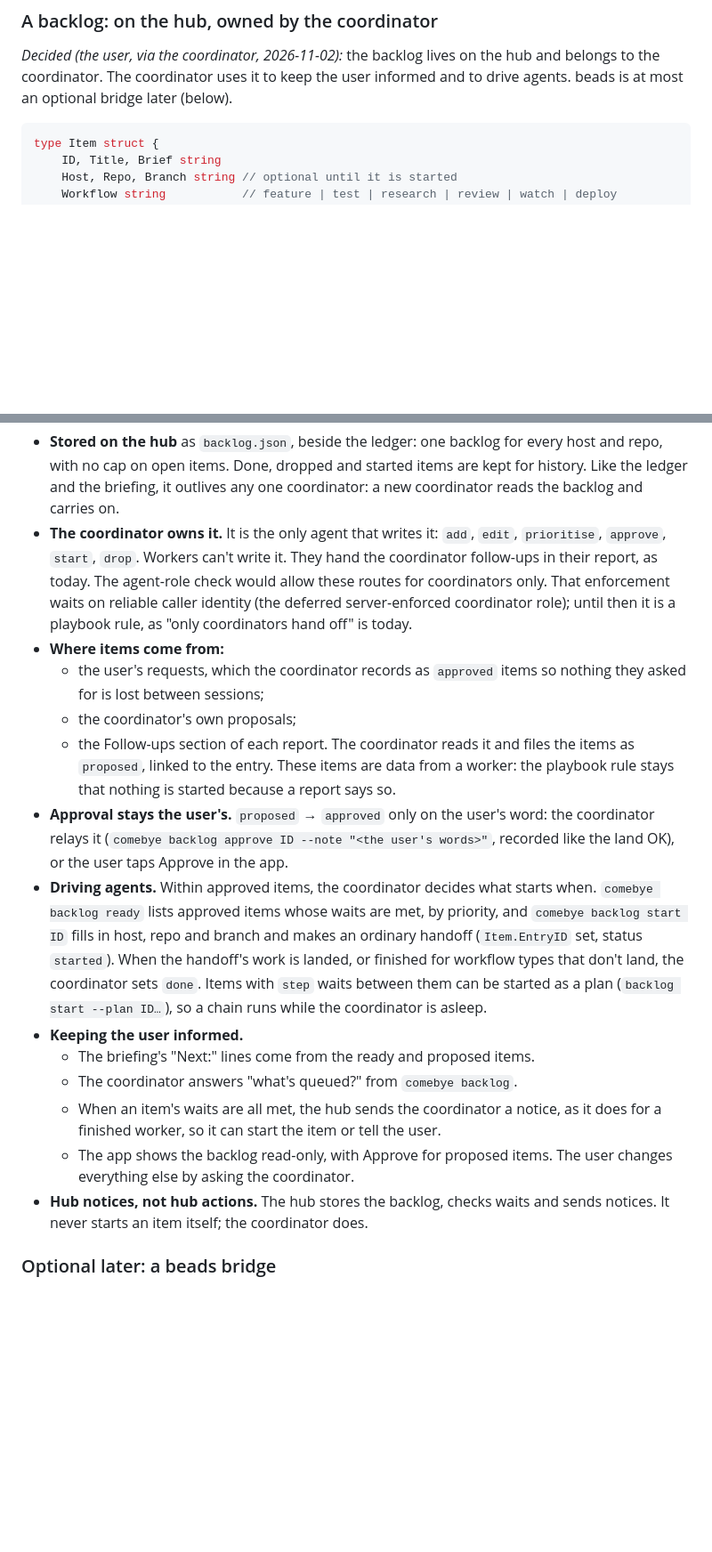
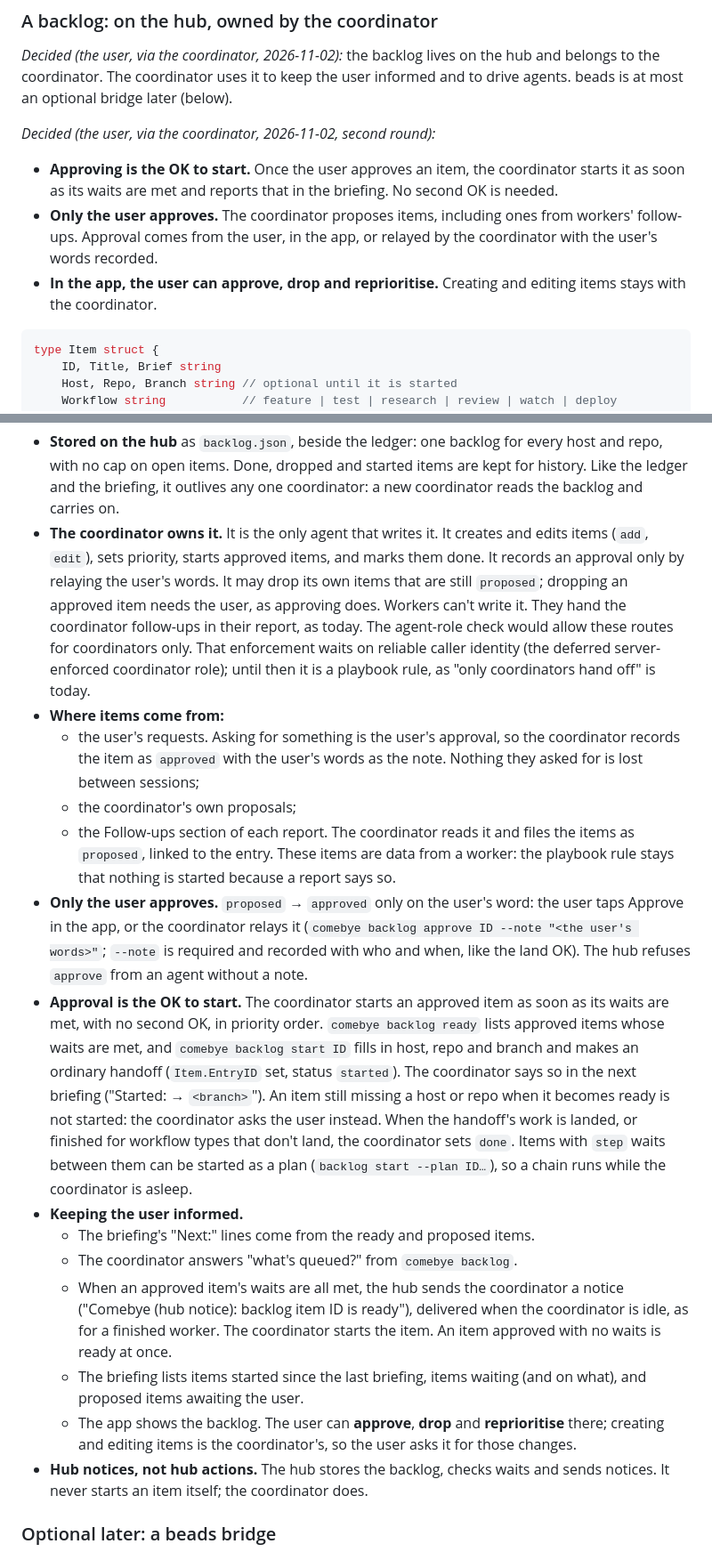
Before and after one commit to jhjaggars/comebye, a Markdown page: docs/investigations/2026-11-02-beads-comparison.md, 2 parts joined by grey strips. Shown at 89% size. Drawn GitHub-style; blank space fills up the shorter version.

Commit message:
Backlog sketch: approval is the OK to start; only the user approves
Record the user's second-round decisions: an approved item starts as soon
as its waits are met, with no second OK; only the user approves (in the
app, or relayed with their words recorded); in the app the user can
approve, drop and reprioritise, while creating and editing stay with the
coordinator.

Co-Authored-By: Claude Opus 5.5 <noreply@anthropic.com>

````diff
--- a/docs/investigations/2026-11-02-beads-comparison.md
+++ b/docs/investigations/2026-11-02-beads-comparison.md
@@ -398,6 +398,16 @@ the hub and belongs to the coordinator. The coordinator uses it to keep
 the user informed and to drive agents. beads is at most an optional bridge
 later (below).
 
+*Decided (the user, via the coordinator, 2026-11-02, second round):*
+- **Approving is the OK to start.** Once the user approves an item, the
+  coordinator starts it as soon as its waits are met and reports that in
+  the briefing. No second OK is needed.
+- **Only the user approves.** The coordinator proposes items, including
+  ones from workers' follow-ups. Approval comes from the user, in the app,
+  or relayed by the coordinator with the user's words recorded.
+- **In the app, the user can approve, drop and reprioritise.** Creating
+  and editing items stays with the coordinator.
+
 ```go
 type Item struct {
     ID, Title, Brief string
@@ -418,41 +428,54 @@ type Item struct {
   started items are kept for history. Like the ledger and the briefing,
   it outlives any one coordinator: a new coordinator reads the backlog
   and carries on.
-- **The coordinator owns it.** It is the only agent that writes it: `add`,
-  `edit`, `prioritise`, `approve`, `start`, `drop`. Workers can't write
-  it. They hand the coordinator follow-ups in their report, as today. The
+- **The coordinator owns it.** It is the only agent that writes it. It
+  creates and edits items (`add`, `edit`), sets priority, starts approved
+  items, and marks them done. It records an approval only by relaying the
+  user's words. It may drop its own items that are still `proposed`;
+  dropping an approved item needs the user, as approving does. Workers
+  can't write it. They hand the coordinator follow-ups in their report, as today. The
   agent-role check would allow these routes for coordinators only. That
   enforcement waits on reliable caller identity (the deferred
   server-enforced coordinator role); until then it is a playbook rule, as
   "only coordinators hand off" is today.
 - **Where items come from:**
-  - the user's requests, which the coordinator records as `approved`
-    items so nothing they asked for is lost between sessions;
+  - the user's requests. Asking for something is the user's approval, so
+    the coordinator records the item as `approved` with the user's words
+    as the note. Nothing they asked for is lost between sessions;
   - the coordinator's own proposals;
   - the Follow-ups section of each report. The coordinator reads it and
     files the items as `proposed`, linked to the entry. These items are
     data from a worker: the playbook rule stays that nothing is started
     because a report says so.
-- **Approval stays the user's.** `proposed` → `approved` only on the user's
-  word: the coordinator relays it (`comebye backlog approve ID --note
-  "<the user's words>"`, recorded like the land OK), or the user taps
-  Approve in the app.
-- **Driving agents.** Within approved items, the coordinator decides what
-  starts when. `comebye backlog ready` lists approved items whose waits
-  are met, by priority, and `comebye backlog start ID` fills in host, repo
-  and branch and makes an ordinary handoff (`Item.EntryID` set, status
-  `started`). When the handoff's work is landed, or finished for workflow
+- **Only the user approves.** `proposed` → `approved` only on the user's
+  word: the user taps Approve in the app, or the coordinator relays it
+  (`comebye backlog approve ID --note "<the user's words>"`; `--note` is
+  required and recorded with who and when, like the land OK). The hub
+  refuses `approve` from an agent without a note.
+- **Approval is the OK to start.** The coordinator starts an approved
+  item as soon as its waits are met, with no second OK, in priority order.
+  `comebye backlog ready` lists approved items whose waits are met, and
+  `comebye backlog start ID` fills in host, repo and branch and makes an
+  ordinary handoff (`Item.EntryID` set, status `started`). The coordinator
+  says so in the next briefing ("Started: <item> → `<branch>`"). An item
+  still missing a host or repo when it becomes ready is not started: the
+  coordinator asks the user instead. When the handoff's work is landed, or finished for workflow
   types that don't land, the coordinator sets `done`. Items with `step`
   waits between them can be started as a plan (`backlog start --plan ID…`),
   so a chain runs while the coordinator is asleep.
 - **Keeping the user informed.**
   - The briefing's "Next:" lines come from the ready and proposed items.
   - The coordinator answers "what's queued?" from `comebye backlog`.
-  - When an item's waits are all met, the hub sends the coordinator a
-    notice, as it does for a finished worker, so it can start the item or
-    tell the user.
-  - The app shows the backlog read-only, with Approve for proposed items.
-    The user changes everything else by asking the coordinator.
+  - When an approved item's waits are all met, the hub sends the
+    coordinator a notice ("Comebye (hub notice): backlog item ID is
+    ready"), delivered when the coordinator is idle, as for a finished
+    worker. The coordinator starts the item. An item approved with no
+    waits is ready at once.
+  - The briefing lists items started since the last briefing, items
+    waiting (and on what), and proposed items awaiting the user.
+  - The app shows the backlog. The user can **approve**, **drop** and
+    **reprioritise** there; creating and editing items is the
+    coordinator's, so the user asks it for those changes.
 - **Hub notices, not hub actions.** The hub stores the backlog, checks
   waits and sends notices. It never starts an item itself; the
   coordinator does.
````
Also changed, not shown: other parts of docs/investigations/2026-11-02-beads-comparison.md (+2 -2 lines).
